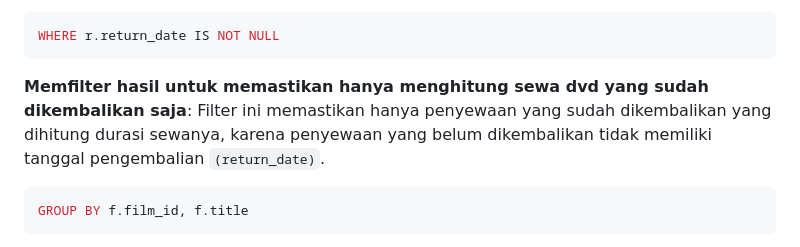
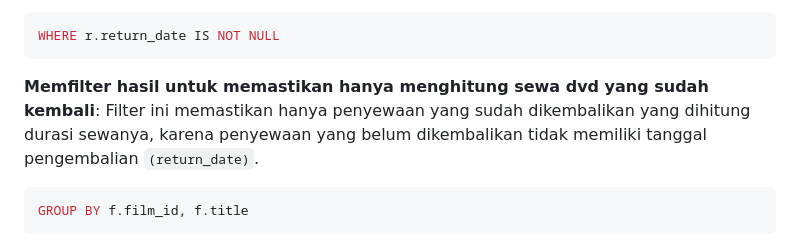
Before and after one commit to ardiyh/MoviesRental, a Markdown page: README.md, the part around the change. GitHub-like rendering.

````diff
--- a/README.md
+++ b/README.md
@@ -57,7 +57,7 @@ FROM film f JOIN inventory i ON f.film_id = i.film_id JOIN rental r ON i.invento
 WHERE r.return_date IS NOT NULL
 ```
 
-**Memfilter hasil untuk memastikan hanya menghitung sewa dvd yang sudah dikembalikan saja**: Filter ini memastikan hanya penyewaan yang sudah dikembalikan yang dihitung durasi sewanya, karena penyewaan yang belum dikembalikan tidak memiliki tanggal pengembalian `(return_date)`.
+**Memfilter hasil untuk memastikan hanya menghitung sewa dvd yang sudah kembali**: Filter ini memastikan hanya penyewaan yang sudah dikembalikan yang dihitung durasi sewanya, karena penyewaan yang belum dikembalikan tidak memiliki tanggal pengembalian `(return_date)`.
 
 ```sql
 GROUP BY f.film_id, f.title
````
